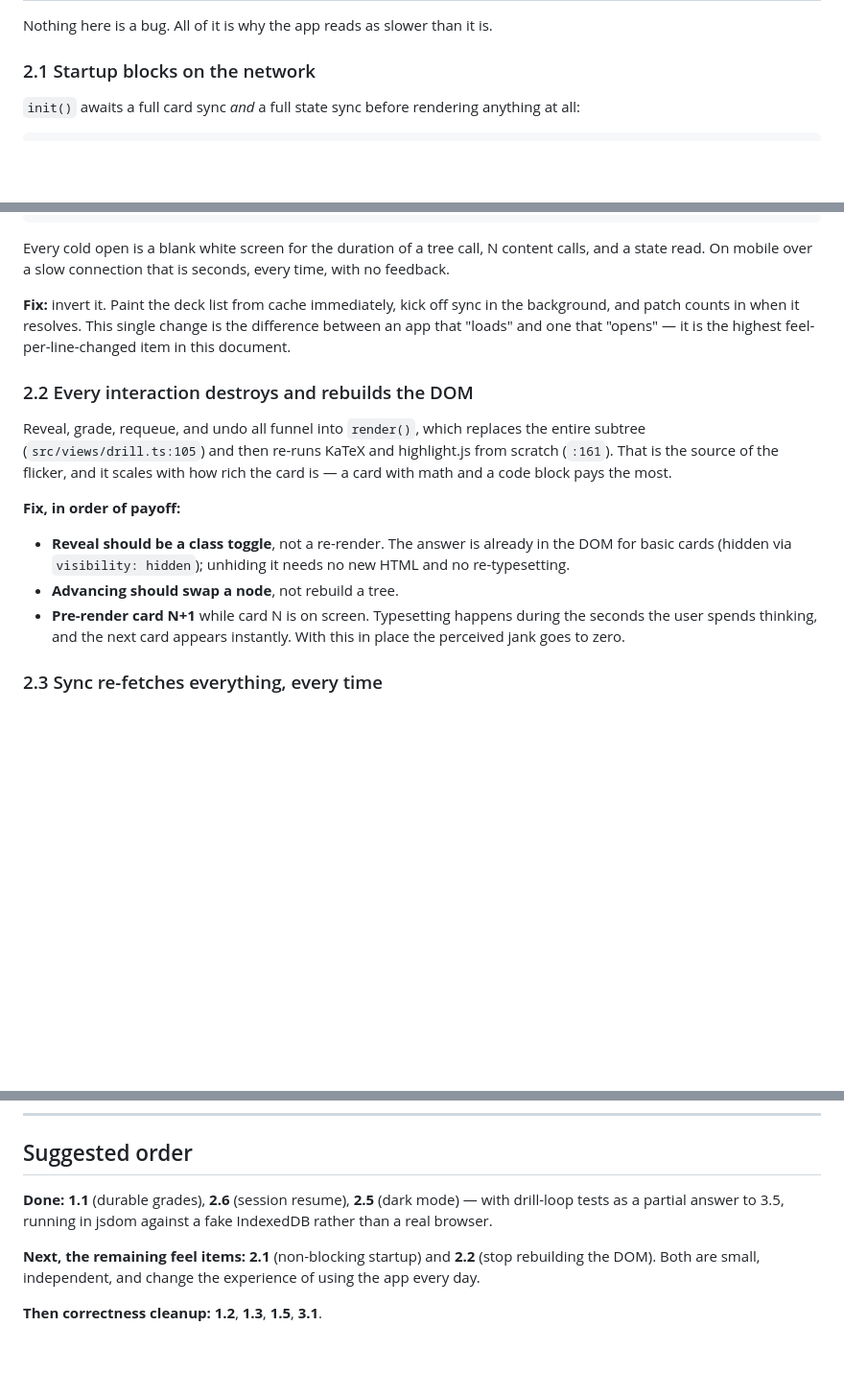
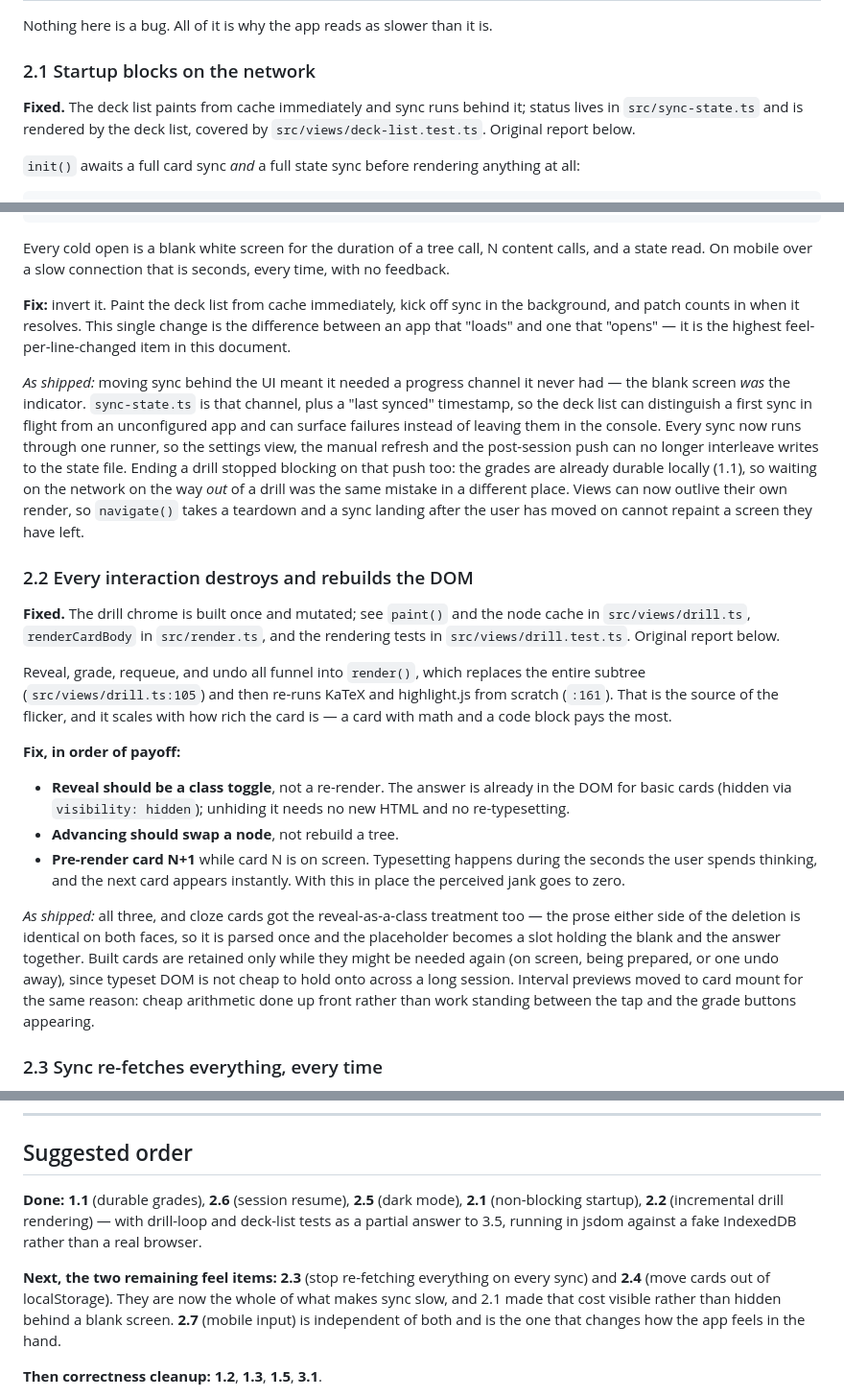
Before and after one commit to danielmeint/hashcards-app, a Markdown page: ROADMAP.md, 3 parts joined by grey strips. Shown at 96% size. Drawn GitHub-style; blank space fills up the shorter version.

Commit message:
Mark 2.1 and 2.2 as shipped in the roadmap
Co-Authored-By: Claude Opus 5 <noreply@anthropic.com>

```diff
--- a/ROADMAP.md
+++ b/ROADMAP.md
@@ -117,6 +117,10 @@ Nothing here is a bug. All of it is why the app reads as slower than it is.
 
 ### 2.1 Startup blocks on the network
 
+**Fixed.** The deck list paints from cache immediately and sync runs behind it;
+status lives in `src/sync-state.ts` and is rendered by the deck list, covered by
+`src/views/deck-list.test.ts`. Original report below.
+
 `init()` awaits a full card sync *and* a full state sync before rendering
 anything at all:
 
@@ -140,7 +144,23 @@ the background, and patch counts in when it resolves. This single change is the
 difference between an app that "loads" and one that "opens" — it is the highest
 feel-per-line-changed item in this document.
 
+*As shipped:* moving sync behind the UI meant it needed a progress channel it
+never had — the blank screen *was* the indicator. `sync-state.ts` is that
+channel, plus a "last synced" timestamp, so the deck list can distinguish a
+first sync in flight from an unconfigured app and can surface failures instead
+of leaving them in the console. Every sync now runs through one runner, so the
+settings view, the manual refresh and the post-session push can no longer
+interleave writes to the state file. Ending a drill stopped blocking on that
+push too: the grades are already durable locally (1.1), so waiting on the
+network on the way *out* of a drill was the same mistake in a different place.
+Views can now outlive their own render, so `navigate()` takes a teardown and a
+sync landing after the user has moved on cannot repaint a screen they have left.
+
 ### 2.2 Every interaction destroys and rebuilds the DOM
+
+**Fixed.** The drill chrome is built once and mutated; see `paint()` and the
+node cache in `src/views/drill.ts`, `renderCardBody` in `src/render.ts`, and the
+rendering tests in `src/views/drill.test.ts`. Original report below.
 
 Reveal, grade, requeue, and undo all funnel into `render()`, which replaces the
 entire subtree (`src/views/drill.ts:105`) and then re-runs KaTeX and highlight.js
@@ -156,6 +176,15 @@ rich the card is — a card with math and a code block pays the most.
 - **Pre-render card N+1** while card N is on screen. Typesetting happens during
   the seconds the user spends thinking, and the next card appears instantly.
   With this in place the perceived jank goes to zero.
+
+*As shipped:* all three, and cloze cards got the reveal-as-a-class treatment
+too — the prose either side of the deletion is identical on both faces, so it is
+parsed once and the placeholder becomes a slot holding the blank and the answer
+together. Built cards are retained only while they might be needed again (on
+screen, being prepared, or one undo away), since typeset DOM is not cheap to
+hold onto across a long session. Interval previews moved to card mount for the
+same reason: cheap arithmetic done up front rather than work standing between
+the tap and the grade buttons appearing.
 
 ### 2.3 Sync re-fetches everything, every time
 
@@ -402,12 +431,15 @@ Kept for history.
 ## Suggested order
 
 **Done:** **1.1** (durable grades), **2.6** (session resume), **2.5** (dark
-mode) — with drill-loop tests as a partial answer to 3.5, running in jsdom
+mode), **2.1** (non-blocking startup), **2.2** (incremental drill rendering) —
+with drill-loop and deck-list tests as a partial answer to 3.5, running in jsdom
 against a fake IndexedDB rather than a real browser.
 
-**Next, the remaining feel items:** **2.1** (non-blocking startup) and **2.2**
-(stop rebuilding the DOM). Both are small, independent, and change the
-experience of using the app every day.
+**Next, the two remaining feel items:** **2.3** (stop re-fetching everything on
+every sync) and **2.4** (move cards out of localStorage). They are now the whole
+of what makes sync slow, and 2.1 made that cost visible rather than hidden
+behind a blank screen. **2.7** (mobile input) is independent of both and is the
+one that changes how the app feels in the hand.
 
 **Then correctness cleanup:** **1.2**, **1.3**, **1.5**, **3.1**.
 
```
